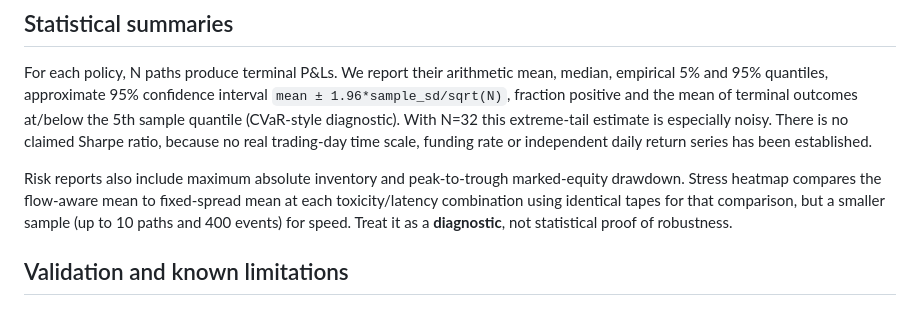
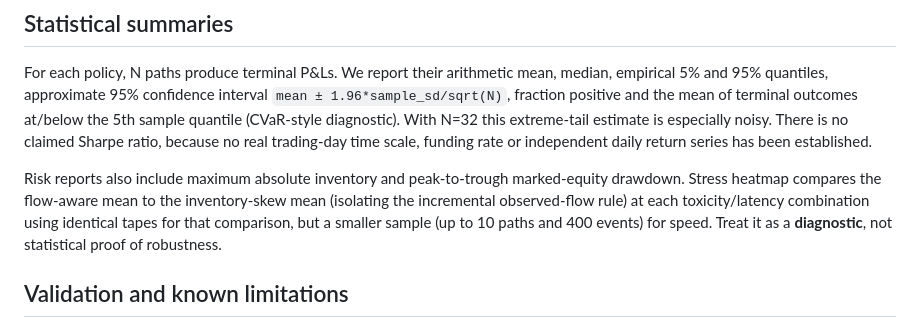
Before and after one commit to Toby822/parallel-decision-simulator, a Markdown page: markout-lab/research/METHODS.md, the part around the change. GitHub-like rendering.

Commit message:
Clarify stress methodology and avoid inventory-skew confound

```diff
--- a/markout-lab/research/METHODS.md
+++ b/markout-lab/research/METHODS.md
@@ -76,7 +76,7 @@ Spread capture can appear positive even when adverse selection and inventory pri
 
 For each policy, N paths produce terminal P&Ls. We report their arithmetic mean, median, empirical 5% and 95% quantiles, approximate 95% confidence interval `mean ± 1.96*sample_sd/sqrt(N)`, fraction positive and the mean of terminal outcomes at/below the 5th sample quantile (CVaR-style diagnostic). With N=32 this extreme-tail estimate is especially noisy. There is no claimed Sharpe ratio, because no real trading-day time scale, funding rate or independent daily return series has been established.
 
-Risk reports also include maximum absolute inventory and peak-to-trough marked-equity drawdown. Stress heatmap compares the flow-aware mean to fixed-spread mean at each toxicity/latency combination using identical tapes for that comparison, but a smaller sample (up to 10 paths and 400 events) for speed. Treat it as a **diagnostic**, not statistical proof of robustness.
+Risk reports also include maximum absolute inventory and peak-to-trough marked-equity drawdown. Stress heatmap compares the flow-aware mean to the inventory-skew mean (isolating the incremental observed-flow rule) at each toxicity/latency combination using identical tapes for that comparison, but a smaller sample (up to 10 paths and 400 events) for speed. Treat it as a **diagnostic**, not statistical proof of robustness.
 
 ## Validation and known limitations
 
```
